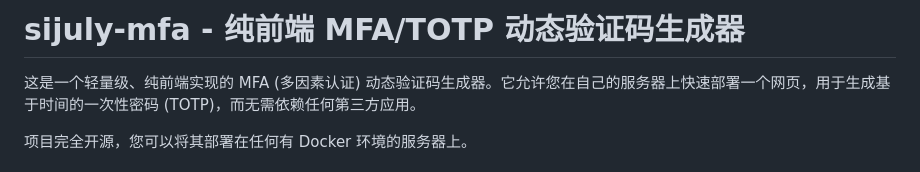
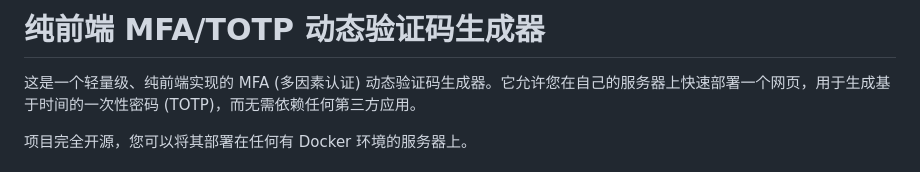
Before and after one commit to SIJULY/mfa, a Markdown page: README.md, the part around the change. Drawn GitHub-style.

```diff
--- a/README.md
+++ b/README.md
@@ -1,4 +1,4 @@
-# sijuly-mfa - 纯前端 MFA/TOTP 动态验证码生成器
+# 纯前端 MFA/TOTP 动态验证码生成器
 
 这是一个轻量级、纯前端实现的 MFA (多因素认证) 动态验证码生成器。它允许您在自己的服务器上快速部署一个网页，用于生成基于时间的一次性密码 (TOTP)，而无需依赖任何第三方应用。
 
```
